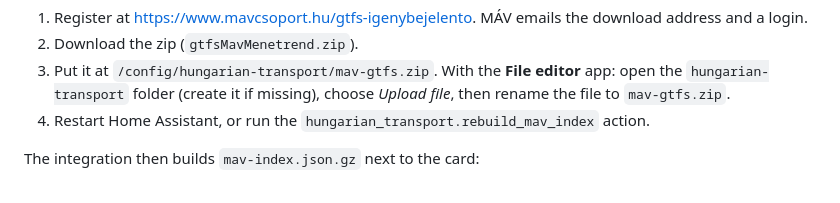
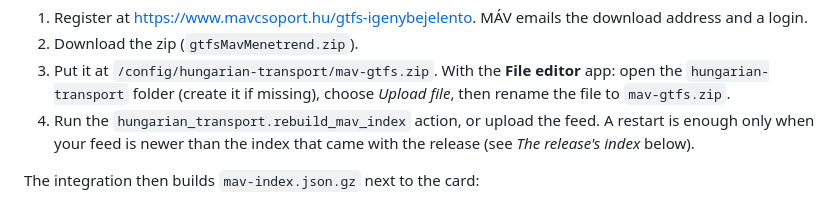
Before and after one commit to bator/hungarian-transport, a Markdown page: docs/timetables.md, the part around the change. GitHub-like rendering.

```diff
--- a/docs/timetables.md
+++ b/docs/timetables.md
@@ -33,8 +33,9 @@ the secrets, or a feed newer than the last release):
 3. Put it at `/config/hungarian-transport/mav-gtfs.zip`. With the
    **File editor** app: open the `hungarian-transport` folder (create it if
    missing), choose *Upload file*, then rename the file to `mav-gtfs.zip`.
-4. Restart Home Assistant, or run the `hungarian_transport.rebuild_mav_index`
-   action.
+4. Run the `hungarian_transport.rebuild_mav_index` action, or upload the
+   feed. A restart is enough only when your feed is newer than the index
+   that came with the release (see *The release's index* below).
 
 The integration then builds `mav-index.json.gz` next to the card:
 
```
Also changed, not shown: docs/manual/README.hu.md (+4 -2 lines), docs/manual/README.md (+3 -1 lines).
